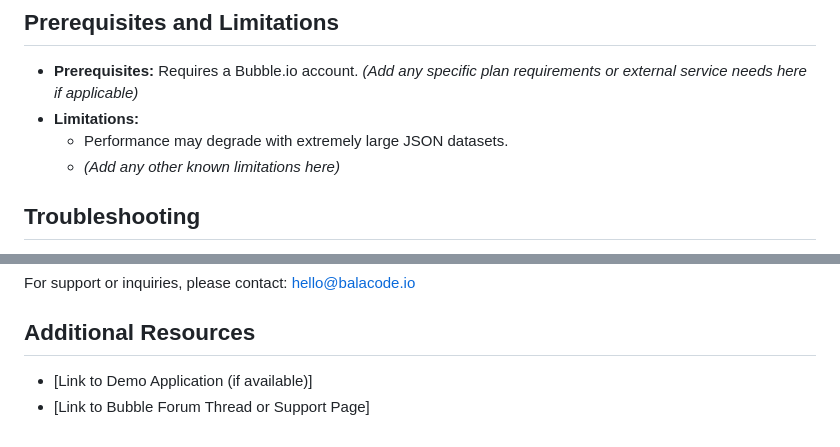
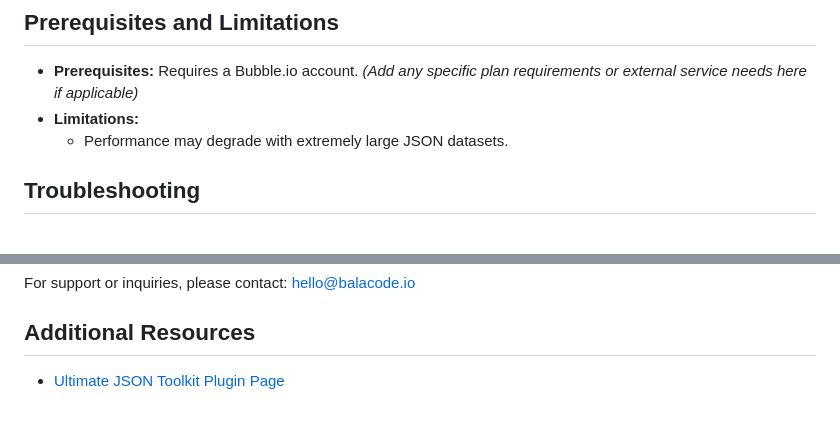
Before and after one commit to balacodeio/Ultimate-JSON-Toolkit, a Markdown page: README.md, 2 parts joined by grey strips. Rendered like a GitHub page.

```diff
--- a/README.md
+++ b/README.md
@@ -101,7 +101,6 @@ These actions run on the server and can be used in your Bubble workflows to perf
 *   **Prerequisites:** Requires a Bubble.io account. *(Add any specific plan requirements or external service needs here if applicable)*
 *   **Limitations:**
     *   Performance may degrade with extremely large JSON datasets.
-    *   *(Add any other known limitations here)*
 
 ## Troubleshooting
 
@@ -118,5 +117,4 @@ For support or inquiries, please contact: hello@balacode.io
 
 ## Additional Resources
 
-*   [Link to Demo Application (if available)]
-*   [Link to Bubble Forum Thread or Support Page]
+*   [Ultimate JSON Toolkit Plugin Page](https://bubble.io/plugin/ultimate-json-toolkit-1747320116038x575809202516131840)
```
